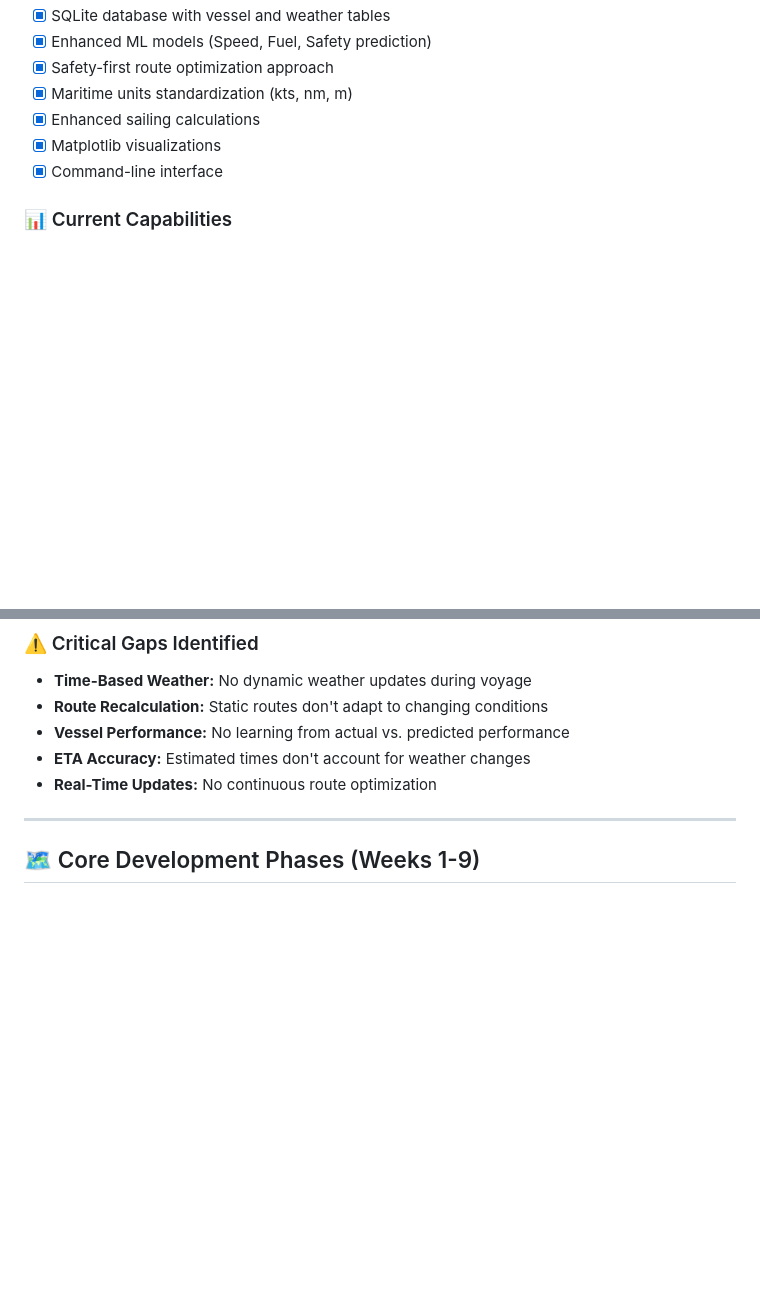
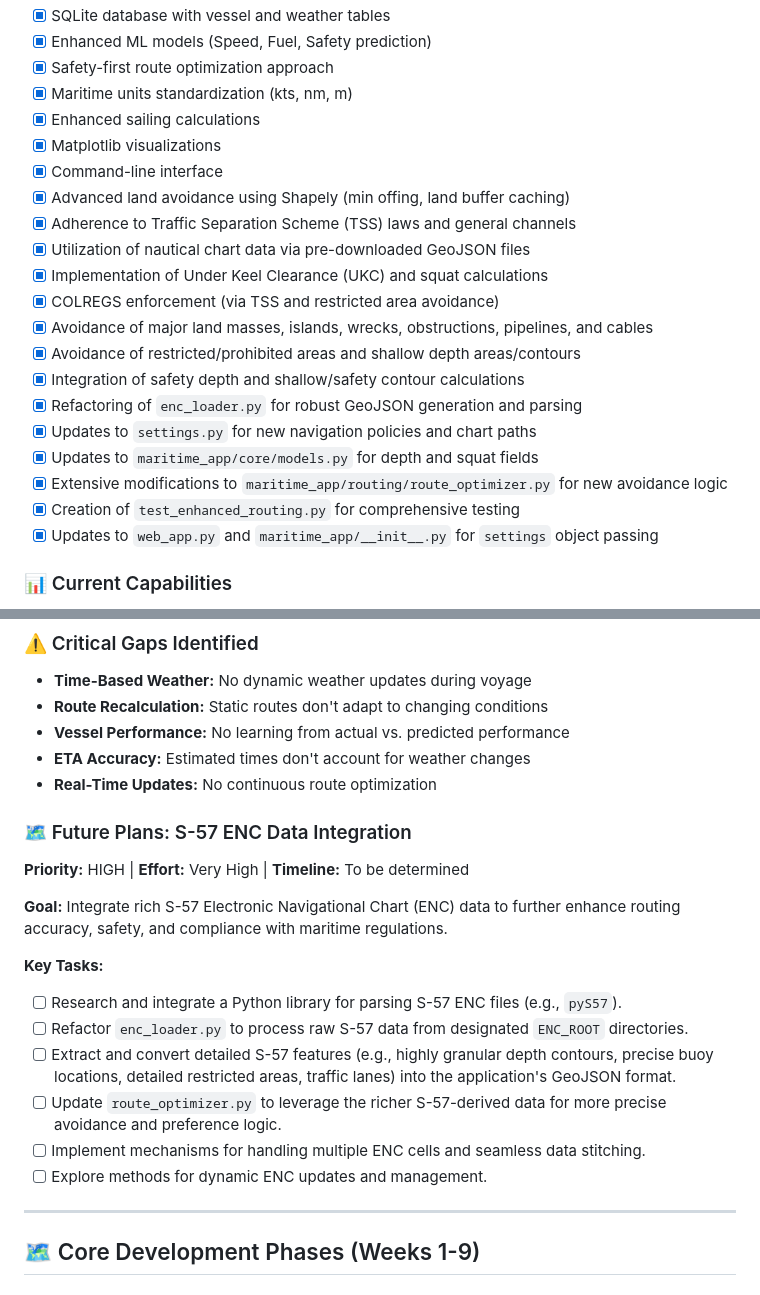
Before and after one commit to devintucker24/my-SeaSight-app, a Markdown page: PRODUCTION_ROADMAP.md, 2 parts joined by grey strips. GitHub-like rendering; blank space fills up the shorter version.

Commit message:
Docs: Update roadmap and documentation with completed features and future ENC integration plans

```diff
--- a/PRODUCTION_ROADMAP.md
+++ b/PRODUCTION_ROADMAP.md
@@ -22,6 +22,20 @@
 - [x] Enhanced sailing calculations
 - [x] Matplotlib visualizations
 - [x] Command-line interface
+- [x] Advanced land avoidance using Shapely (min offing, land buffer caching)
+- [x] Adherence to Traffic Separation Scheme (TSS) laws and general channels
+- [x] Utilization of nautical chart data via pre-downloaded GeoJSON files
+- [x] Implementation of Under Keel Clearance (UKC) and squat calculations
+- [x] COLREGS enforcement (via TSS and restricted area avoidance)
+- [x] Avoidance of major land masses, islands, wrecks, obstructions, pipelines, and cables
+- [x] Avoidance of restricted/prohibited areas and shallow depth areas/contours
+- [x] Integration of safety depth and shallow/safety contour calculations
+- [x] Refactoring of `enc_loader.py` for robust GeoJSON generation and parsing
+- [x] Updates to `settings.py` for new navigation policies and chart paths
+- [x] Updates to `maritime_app/core/models.py` for depth and squat fields
+- [x] Extensive modifications to `maritime_app/routing/route_optimizer.py` for new avoidance logic
+- [x] Creation of `test_enhanced_routing.py` for comprehensive testing
+- [x] Updates to `web_app.py` and `maritime_app/__init__.py` for `settings` object passing
 
 ### 📊 Current Capabilities
 - **Data Sources:** AIS (44+ vessels), Weather (24h forecast)
@@ -38,6 +52,19 @@
 - **Vessel Performance:** No learning from actual vs. predicted performance
 - **ETA Accuracy:** Estimated times don't account for weather changes
 - **Real-Time Updates:** No continuous route optimization
+
+### 🗺️ Future Plans: S-57 ENC Data Integration
+**Priority:** HIGH | **Effort:** Very High | **Timeline:** To be determined
+
+**Goal:** Integrate rich S-57 Electronic Navigational Chart (ENC) data to further enhance routing accuracy, safety, and compliance with maritime regulations.
+
+**Key Tasks:**
+- [ ] Research and integrate a Python library for parsing S-57 ENC files (e.g., `pyS57`).
+- [ ] Refactor `enc_loader.py` to process raw S-57 data from designated `ENC_ROOT` directories.
+- [ ] Extract and convert detailed S-57 features (e.g., highly granular depth contours, precise buoy locations, detailed restricted areas, traffic lanes) into the application's GeoJSON format.
+- [ ] Update `route_optimizer.py` to leverage the richer S-57-derived data for more precise avoidance and preference logic.
+- [ ] Implement mechanisms for handling multiple ENC cells and seamless data stitching.
+- [ ] Explore methods for dynamic ENC updates and management.
 
 ---
 
```
Also changed, not shown: DOCUMENTATION.md (+21 -3 lines).
